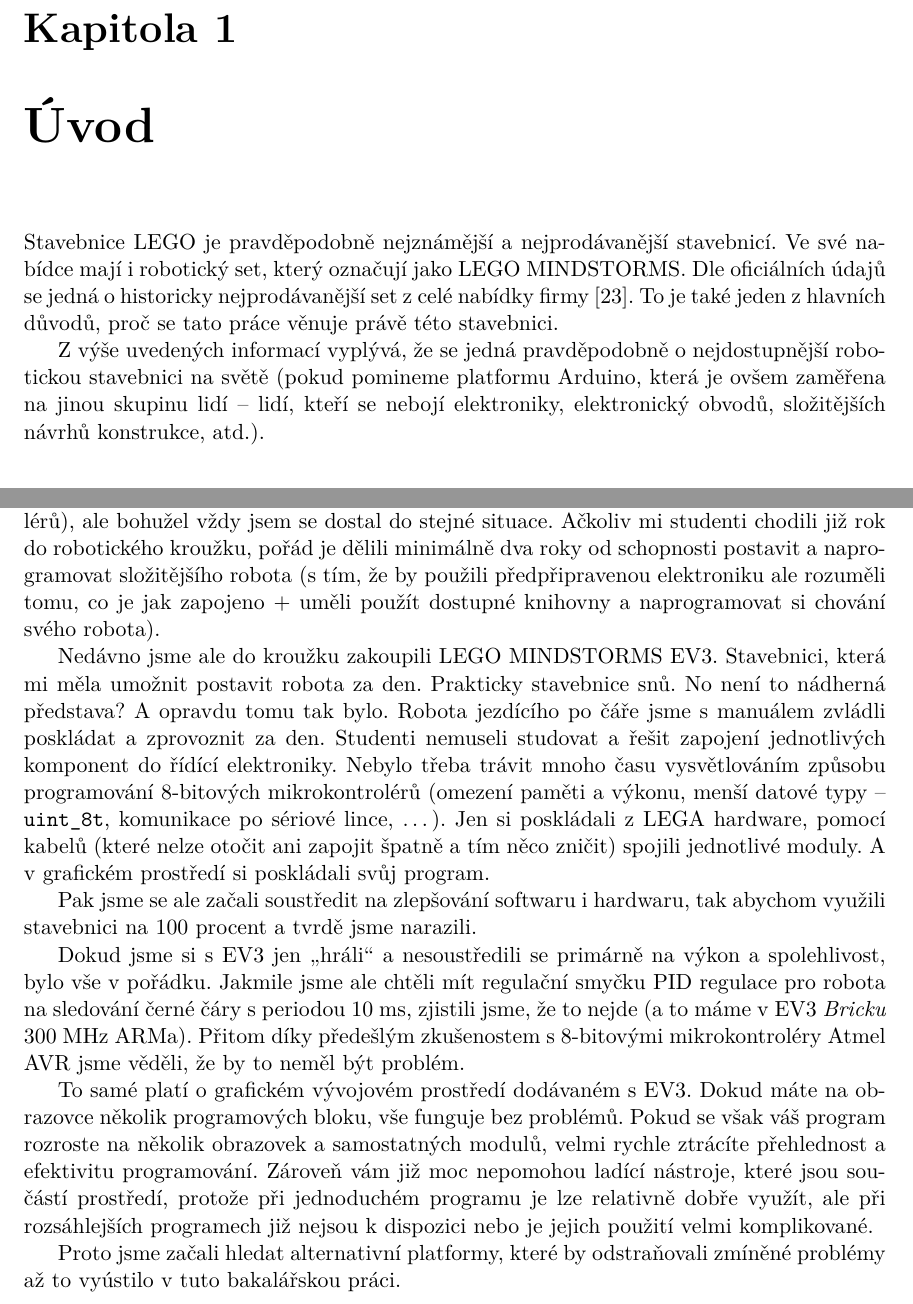
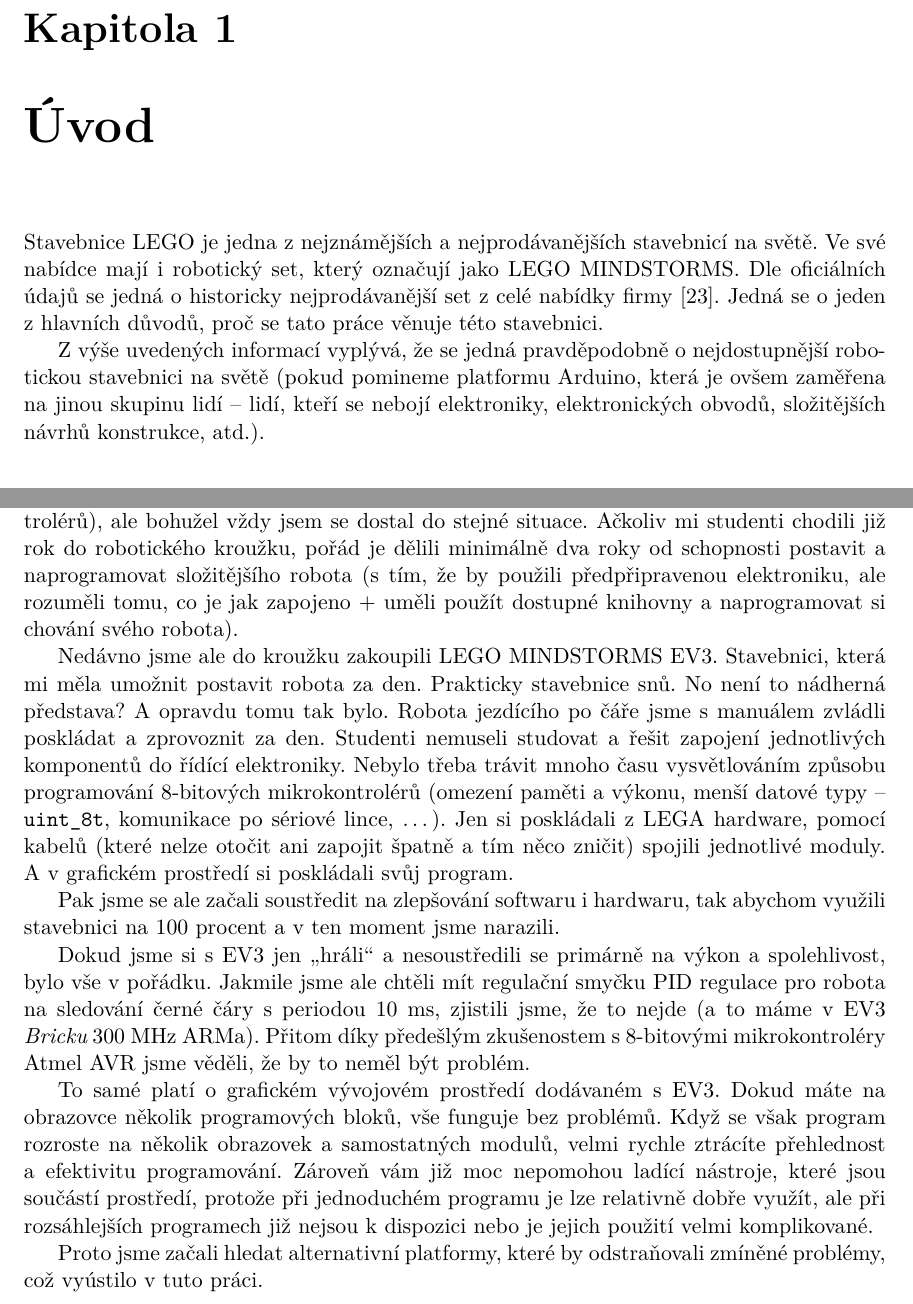
Before and after one commit to JarekParal/bcthesis, a LaTeX thesis (text/projekt.tex, which reads text/projekt-01-uvod.tex): two parts of pages 6 and 9 of 18, joined at a grey line, cut so that both start at the same text. Compiled offline with pdfLaTeX.

Commit message:
01,02: Small change in text + language correction

```diff
--- a/text/projekt-01-uvod.tex
+++ b/text/projekt-01-uvod.tex
@@ -1,12 +1,12 @@
 \chapter{Úvod}
 
-Stavebnice \lego{ }je pravděpodobně nejznámější a nejprodávanější stavebnicí.
+Stavebnice \lego{ }je jedna z nejznámějších a nejprodávanějších stavebnicí na světě.
 Ve své nabídce mají i robotický set, který označují jako \legoM.
 Dle oficiálních údajů se jedná o historicky nejprodávanější set z celé nabídky firmy~\cite{legoGizmodo_SalesStatistic}.
-To je také jeden z hlavních důvodů, proč se tato práce věnuje právě této stavebnici.
+Jedná se o jeden z hlavních důvodů, proč se tato práce věnuje této stavebnici.
 %To je také jeden z hlavních důvodů, proč je tato práce zaměřena na tuto stavebnici.
 
-Z výše uvedených informací vyplývá, že se jedná pravděpodobně o nejdostupnější robotickou stavebnici na světě (pokud pomineme platformu \arduino, která je ovšem zaměřena na jinou skupinu lidí -- lidí, kteří se nebojí elektroniky, elektronický obvodů, složitějších návrhů konstrukce, atd.).
+Z výše uvedených informací vyplývá, že se jedná pravděpodobně o nejdostupnější robotickou stavebnici na světě (pokud pomineme platformu \arduino, která je ovšem zaměřena na jinou skupinu lidí -- lidí, kteří se nebojí elektroniky, elektronických obvodů, složitějších návrhů konstrukce, atd.).
 
 \begin{figure}[h]
  	\centering
@@ -141,24 +141,24 @@
 
 Proto se svým studentům vždy snažím nachystat co nejlepší prostředí pro začátky s robotikou.
 Již jsem zkoušel různé platformy (například využít k výuce robota Pololu~3pi) i způsoby výuky (kombinace elektroniku, programování na PC a programování mikrokontrolérů), ale bohužel vždy jsem se dostal do stejné situace.
-Ačkoliv mi studenti chodili již rok do robotického kroužku, pořád je dělili minimálně dva roky od schopnosti postavit a naprogramovat složitějšího robota (s tím, že by použili předpřipravenou elektroniku ale rozuměli tomu, co je jak zapojeno + uměli použít dostupné knihovny a naprogramovat si chování svého robota).
+Ačkoliv mi studenti chodili již rok do robotického kroužku, pořád je dělili minimálně dva roky od schopnosti postavit a naprogramovat složitějšího robota (s tím, že by použili předpřipravenou elektroniku, ale rozuměli tomu, co je jak zapojeno + uměli použít dostupné knihovny a naprogramovat si chování svého robota).
 
 Nedávno jsme ale do kroužku zakoupili \legoEV{}.
 Stavebnici, která mi měla umožnit postavit robota za den.
 Prakticky stavebnice snů. No není to nádherná představa?
 A~opravdu tomu tak bylo. Robota jezdícího po čáře jsme s manuálem zvládli poskládat a~zprovoznit za den.
-Studenti nemuseli studovat a řešit zapojení jednotlivých komponent do řídící elektroniky.
+Studenti nemuseli studovat a řešit zapojení jednotlivých komponentů do řídící elektroniky.
 Nebylo třeba trávit mnoho času vysvětlováním způsobu programování 8-bitových mikrokontrolérů (omezení paměti a výkonu, menší datové typy -- \verb|uint_8t|, komunikace po sériové lince, \dots).
 Jen si poskládali z \lega{ }hardware, pomocí kabelů (které nelze otočit ani zapojit špatně a tím něco zničit) spojili jednotlivé moduly.
-A v grafickém prostředí si poskládali svůj program.
+A~v~grafickém prostředí si poskládali svůj program.
 
-Pak jsme se ale začali soustředit na zlepšování softwaru i hardwaru, tak abychom využili stavebnici na 100~procent a tvrdě jsme narazili.
+Pak jsme se ale začali soustředit na zlepšování softwaru i hardwaru, tak abychom využili stavebnici na 100~procent a v ten moment jsme narazili.
 
 Dokud jsme si s EV3 jen \uv{hráli} a nesoustředili se primárně na výkon a spolehlivost, bylo vše v pořádku.
-Jakmile jsme ale chtěli mít regulační smyčku PID regulace pro robota na sledování černé čáry s periodou 10~ms, zjistili jsme, že to nejde (a to máme v EV3 \brick{\it u} 300~MHz~ARMa). Přitom díky předešlým zkušenostem s 8-bitovými mikrokontroléry Atmel AVR jsme věděli, že by to neměl být problém.
+Jakmile jsme ale chtěli mít regulační smyčku PID~regulace pro robota na sledování černé čáry s periodou 10~ms, zjistili jsme, že to nejde (a to máme v EV3 \brick{\it u} 300~MHz~ARMa). Přitom díky předešlým zkušenostem s 8-bitovými mikrokontroléry Atmel~AVR jsme věděli, že by to neměl být problém.
 
-To samé platí o grafickém vývojovém prostředí dodávaném s \EVthree. Dokud máte na obrazovce několik programových bloku, vše funguje bez problémů.
-Pokud se však váš program rozroste na několik obrazovek a samostatných modulů, velmi rychle ztrácíte přehlednost a efektivitu programování.
+To samé platí o grafickém vývojovém prostředí dodávaném s \EVthree. Dokud máte na obrazovce několik programových bloků, vše funguje bez problémů.
+Když se však program rozroste na několik obrazovek a samostatných modulů, velmi rychle ztrácíte přehlednost a efektivitu programování.
 Zároveň vám již moc nepomohou ladící nástroje, které jsou součástí prostředí, protože při jednoduchém programu je lze relativně dobře využít, ale při rozsáhlejších programech již nejsou k dispozici nebo je jejich použití velmi komplikované.
 
-Proto jsme začali hledat alternativní platformy, které by odstraňovali zmíněné problémy až to vyústilo v tuto bakalářskou práci.
+Proto jsme začali hledat alternativní platformy, které by odstraňovali zmíněné problémy, což vyústilo v tuto práci.
```
Also changed, not shown: text/projekt-01-kapitoly.tex (+4 -2 lines), text/projekt-02-historie-lego-mindstorms.tex (+4 -3 lines), text/projekt-01-uvod.tex (20 more changed lines).
